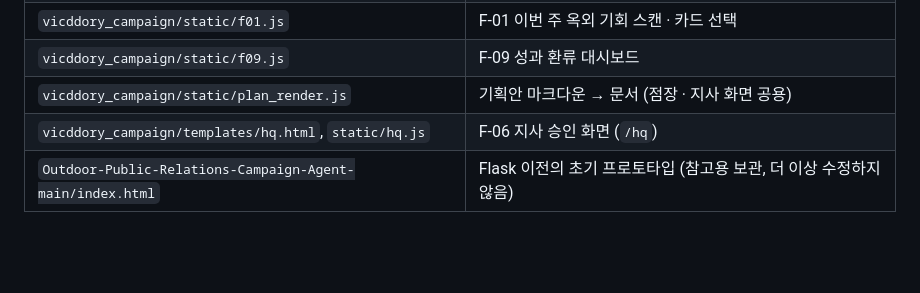
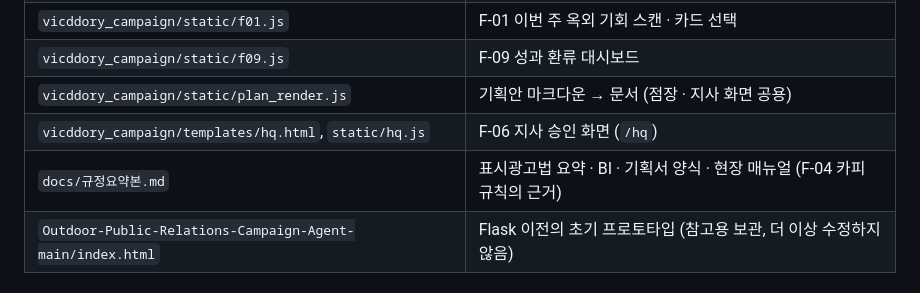
Before and after one commit to KT-K-NewDeal-Pangyo-Class01-Team02/K_NewDeal_Agent_Project, a Markdown page: vicDDory_wooyong/README.md, the part around the change. Drawn GitHub-style; blank space fills up the shorter version.

Commit message:
DDory_Rule_update
규칙업데이트

```diff
--- a/vicDDory_wooyong/README.md
+++ b/vicDDory_wooyong/README.md
@@ -33,6 +33,7 @@ python -m vicddory_campaign.app
 | `vicddory_campaign/static/f09.js` | F-09 성과 환류 대시보드 |
 | `vicddory_campaign/static/plan_render.js` | 기획안 마크다운 → 문서 (점장 · 지사 화면 공용) |
 | `vicddory_campaign/templates/hq.html`, `static/hq.js` | F-06 지사 승인 화면 (`/hq`) |
+| `docs/규정요약본.md` | 표시광고법 요약 · BI · 기획서 양식 · 현장 매뉴얼 (F-04 카피 규칙의 근거) |
 | `Outdoor-Public-Relations-Campaign-Agent-main/index.html` | Flask 이전의 초기 프로토타입 (참고용 보관, 더 이상 수정하지 않음) |
 
 ## 화면과 n8n 워크플로
```
